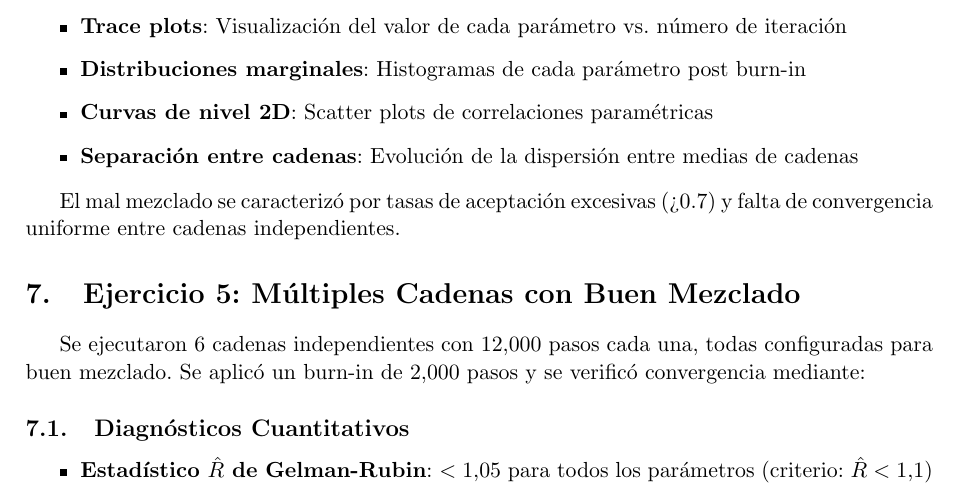
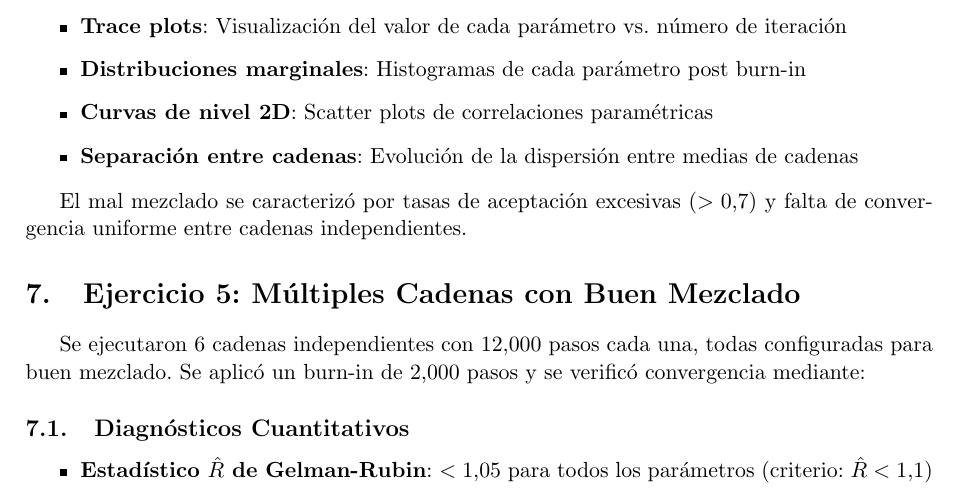
Before and after one commit to rubsanmon22/2025-unc-famaf-astro-astrometria1, a LaTeX document (tp4/informe4/reporte_tp4.tex): part of page 5 of 8, cut so that both start at the same text. Compiled offline with pdfLaTeX.

Commit message:
correcciones

```diff
--- a/tp4/informe4/reporte_tp4.tex
+++ b/tp4/informe4/reporte_tp4.tex
@@ -224,7 +224,7 @@ Se compararon sistemáticamente condiciones de buen y mal mezclado ejecutando 4
 \item \textbf{Separación entre cadenas}: Evolución de la dispersión entre medias de cadenas
 \end{itemize}
 
-El mal mezclado se caracterizó por tasas de aceptación excesivas (>0.7) y falta de convergencia uniforme entre cadenas independientes.
+El mal mezclado se caracterizó por tasas de aceptación excesivas ($> 0.7$) y falta de convergencia uniforme entre cadenas independientes.
 
 \section{Ejercicio 5: Múltiples Cadenas con Buen Mezclado}
 
```
Also changed, not shown: tp4/informe4/reporte_tp4.pdf, 2 other files.
